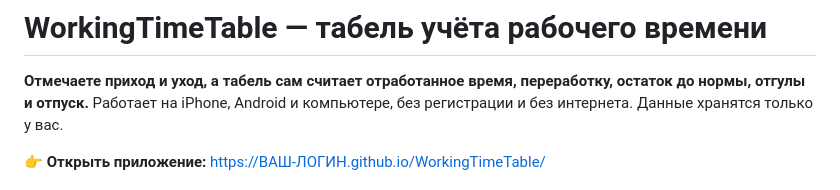
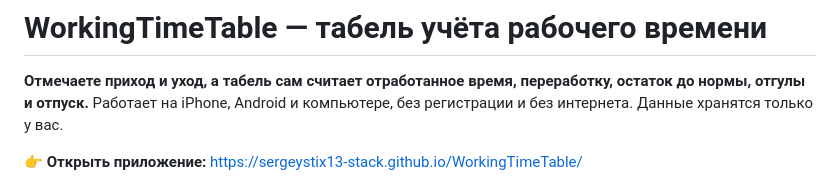
Before and after one commit to sergeystix13-stack/WorkingTimeTable, a Markdown page: README.md, the part around the change. Rendered like a GitHub page.

```diff
--- a/README.md
+++ b/README.md
@@ -3,7 +3,7 @@
 **Отмечаете приход и уход, а табель сам считает отработанное время, переработку, остаток до нормы, отгулы и отпуск.**
 Работает на iPhone, Android и компьютере, без регистрации и без интернета. Данные хранятся только у вас.
 
-👉 **Открыть приложение:** https://ВАШ-ЛОГИН.github.io/WorkingTimeTable/
+👉 **Открыть приложение:** https://sergeystix13-stack.github.io/WorkingTimeTable/
 
 ![Табель на iPhone: главный экран, ввод времени, тёмная тема, настройки](docs/phone.png)
 
```
Also changed, not shown: docs/desktop.png (added), docs/parttime.png (added), docs/phone.png (added).
